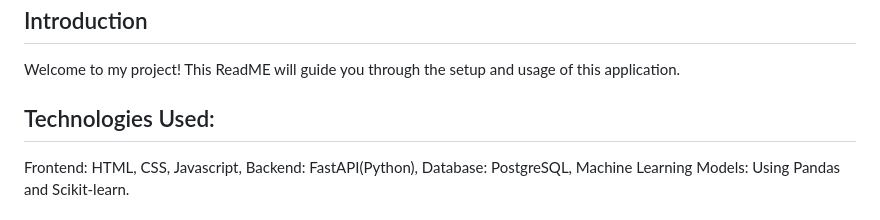
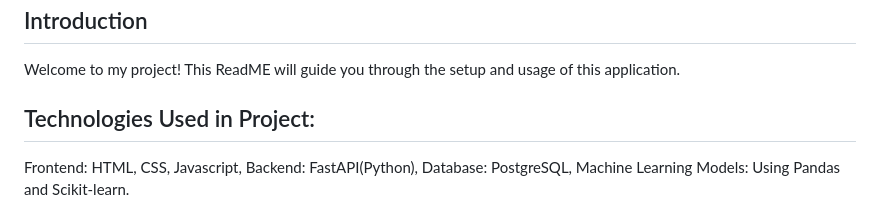
Before and after one commit to Shweta-1902/Laundrix-Website, a Markdown page: ReadMe.md, the part around the change. Drawn GitHub-style.

```diff
--- a/ReadMe.md
+++ b/ReadMe.md
@@ -5,7 +5,7 @@
 ## Introduction
 Welcome to my project! This ReadME will guide you through the setup and usage of this application.
 
-## Technologies Used:
+## Technologies Used in Project:
 Frontend: HTML, CSS, Javascript,
 Backend: FastAPI(Python),
 Database: PostgreSQL,
```
